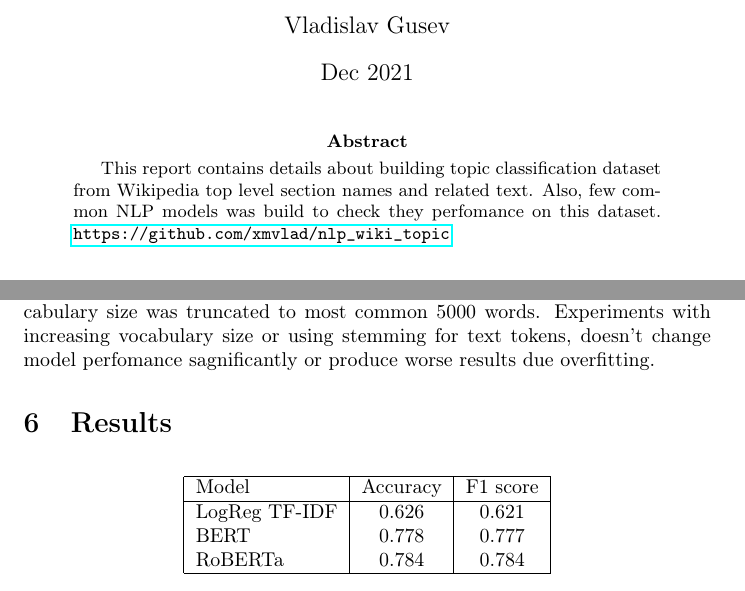
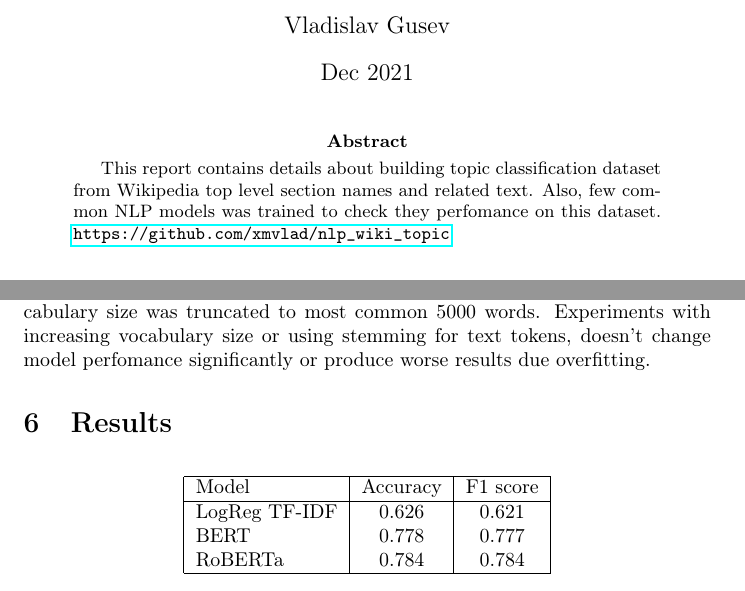
Before and after one commit to xmvlad/nlp_wiki_topic, a LaTeX paper (report/final_report.tex): two parts of pages 1 and 3 of 4, joined at a grey line, cut so that both start at the same text. Compiled offline with pdfLaTeX.

Commit message:
Update report

```diff
--- a/report/final_report.tex
+++ b/report/final_report.tex
@@ -17,7 +17,7 @@
 \begin{document}
 \maketitle
 \begin{abstract}
-    This report contains details about building topic classification dataset from Wikipedia top level section names and related text. Also, few common NLP models was build to check they perfomance on this dataset.
+    This report contains details about building topic classification dataset from Wikipedia top level section names and related text. Also, few common NLP models was trained to check they perfomance on this dataset.
     \url{https://github.com/xmvlad/nlp_wiki_topic}
 \end{abstract}
 
@@ -66,7 +66,7 @@ For optimization Adam optimizer was used with following parameters $\beta_{1}$=0
 
 \subsection{Baselines}
 
-Logistic regression with TF-IDF embedding vectors was used as baseline. Vocabulary size was truncated to most common 5000 words. Experiments with increasing vocabulary size or using stemming for text tokens, doesn't change model perfomance sagnificantly or produce worse results due overfitting.
+Logistic regression with TF-IDF embedding vectors was used as baseline. Vocabulary size was truncated to most common 5000 words. Experiments with increasing vocabulary size or using stemming for text tokens, doesn't change model perfomance significantly or produce worse results due overfitting.
 
 \section{Results}
 
```
Also changed, not shown: report/final_report.pdf, report/final_report.tex (6 more changed lines).
